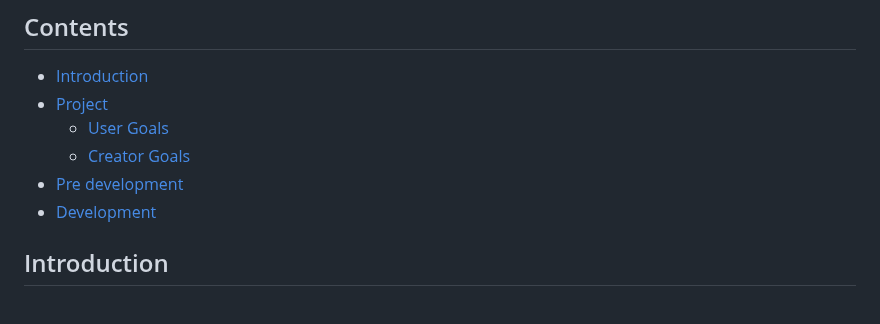
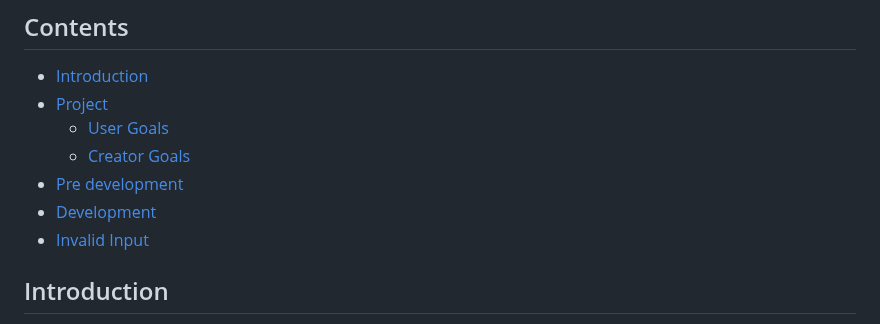
Before and after one commit to devnickocodes/to-do-list-project, a Markdown page: README.md, the part around one of its changes. GitHub-like rendering.

Commit message:
add invalid input section to the contents section and change markdown formatting

```diff
--- a/README.md
+++ b/README.md
@@ -11,6 +11,7 @@ You can find the deployed project live link [HERE](https://to-do-app-project-d0d
   - [Creator Goals](#creator-goals)
 - [Pre development](#pre-development)
 - [Development](#development)
+- [Invalid Input](#invalid-input)
 
 ## Introduction
 
```
Also changed, not shown: other parts of README.md (+1 -1 lines).
